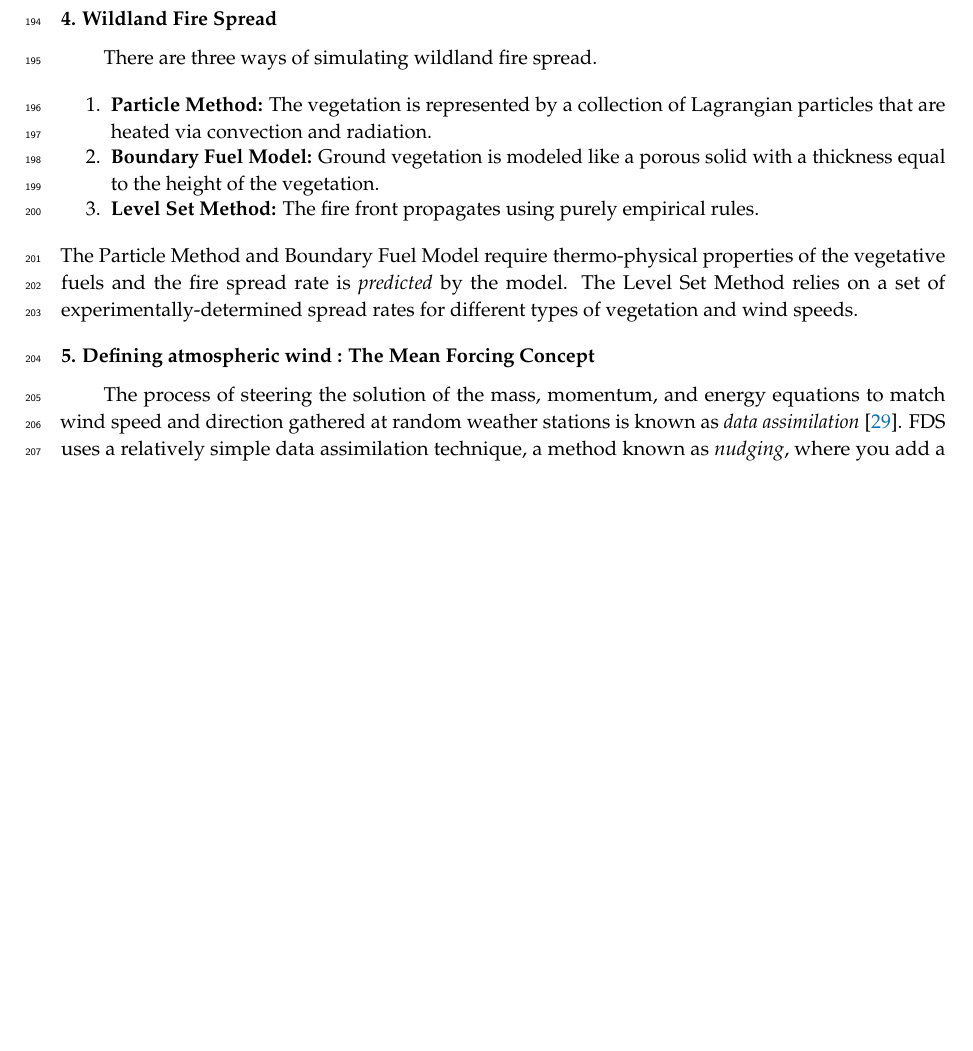
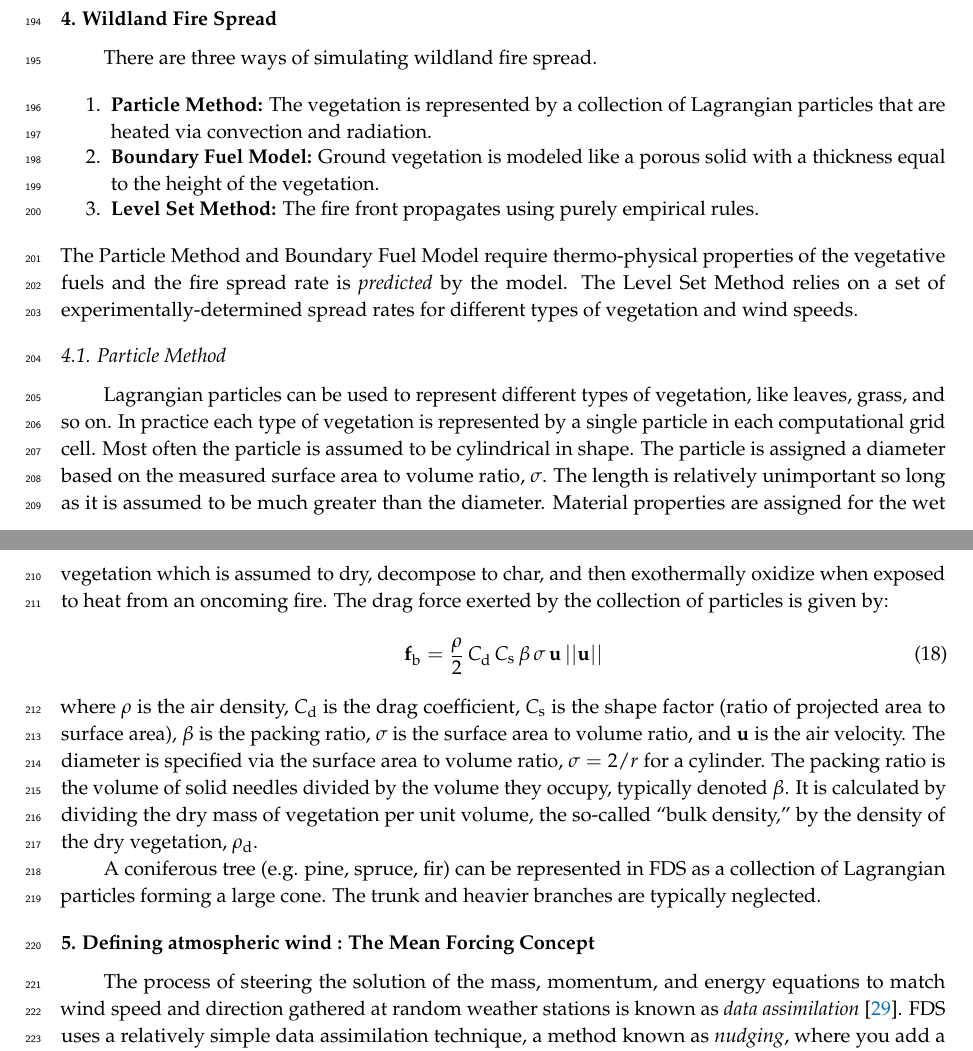
Before and after one commit to mcgratta/atmosphere, a LaTeX paper (Vanella_Article_Atmosphere_2020.tex): part of page 7 of 9 before the commit and two parts of pages 7 and 8 of 10 after it, the two joined at a grey line, cut so that both start at the same text, the shorter picture padded with empty space. Compiled offline with pdfLaTeX.

Commit message:
edits to section 4

```diff
--- a/Vanella_Article_Atmosphere_2020.tex
+++ b/Vanella_Article_Atmosphere_2020.tex
@@ -305,6 +305,17 @@ There are three ways of simulating wildland fire spread.
 \end{enumerate}
 The Particle Method and Boundary Fuel Model require thermo-physical properties of the vegetative fuels and the fire spread rate is {\em predicted} by the model. The Level Set Method relies on a set of experimentally-determined spread rates for different types of vegetation and wind speeds.
 
+\subsection{Particle Method}
+
+Lagrangian particles can be used to represent different types of vegetation, like leaves, grass, and so on. In practice each type of vegetation is represented by a single particle in each computational grid cell. Most often the particle is assumed to be cylindrical in shape. The particle is assigned a diameter based on the measured surface area to volume ratio, $\sigma$. The length is relatively unimportant so long as it is assumed to be much greater than the diameter. Material properties are assigned for the wet vegetation which is assumed to dry, decompose to char, and then exothermally oxidize when exposed to heat from an oncoming fire. The drag force exerted by the collection of particles is given by:
+\begin{equation}
+   \mathbf{f}_{\rm b} = \frac{\rho}{2} \, C_{\rm d} \, C_{\rm s} \, \beta \, \sigma \, \mathbf{u} \, ||\mathbf{u}||
+\end{equation}
+where $\rho$ is the air density, $C_{\rm d}$ is the drag coefficient, $C_{\rm s}$ is the shape factor (ratio of projected area to surface area), $\beta$ is the packing ratio, $\sigma$ is the surface area to volume ratio, and $\mathbf{u}$ is the air velocity. The diameter is specified via the surface area to volume ratio, $\sigma=2/r$ for a cylinder. The packing ratio is the volume of solid needles divided by the volume they occupy, typically denoted $\beta$. It is calculated by dividing the dry mass of vegetation per unit volume, the so-called ``bulk density,'' by the density of the dry vegetation, $\rho_{\rm d}$.
+
+A coniferous tree (e.g. pine, spruce, fir) can be represented in FDS as a collection of Lagrangian particles forming a large cone. The trunk and heavier branches are typically neglected.
+
+
 
 % Here, methodology to get fuels in the terrain from online sources.
 
```
